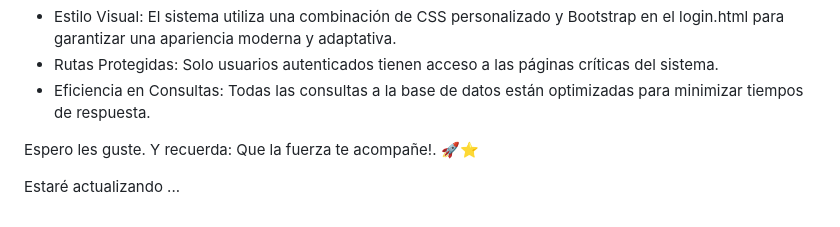
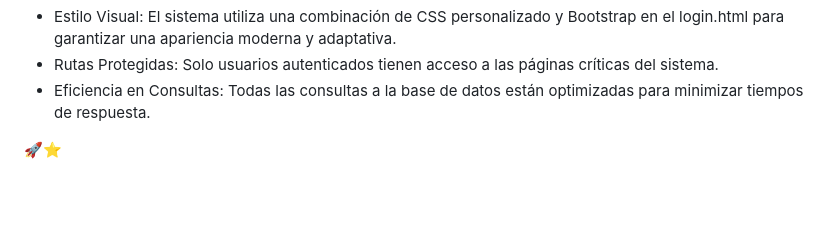
Before and after one commit to daniCentG/sistema-de-gestion-de-productos, a Markdown page: README.md, the part around the change. Rendered like a GitHub page; blank space fills up the shorter version.

Commit message:
nuevos cambios

```diff
--- a/README.md
+++ b/README.md
@@ -161,6 +161,4 @@ Los triggers aseguran la consistencia del stock y resumen sin intervención manu
 - Eficiencia en Consultas: Todas las consultas a la base de datos están optimizadas para minimizar tiempos de respuesta.
 
 
-Espero les guste. Y recuerda: Que la fuerza te acompañe!. 🚀⭐
-
-Estaré actualizando ...
+🚀⭐
```
